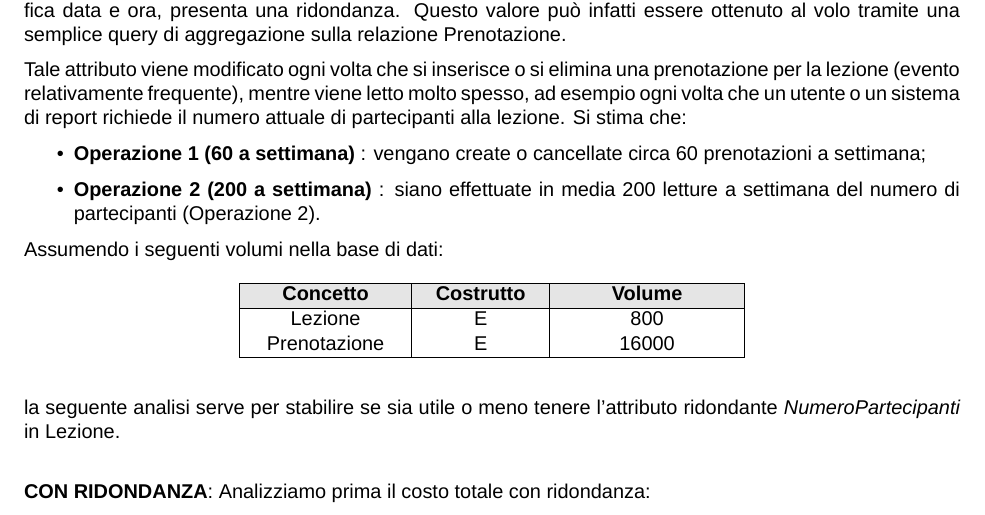
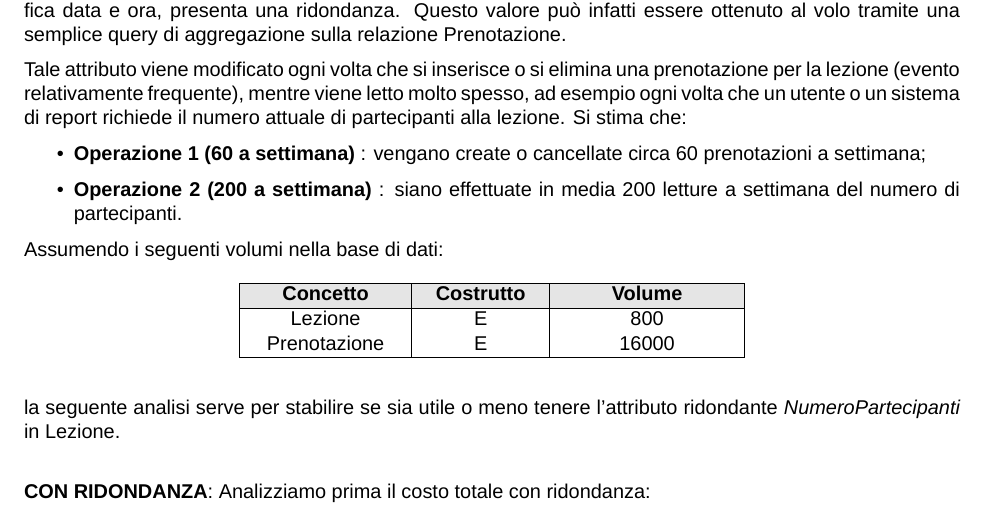
Before and after one commit to Andrea-Difino/db_scuola_guida, a LaTeX document (Progetto-ScuolaGuida.tex): part of page 9 of 17, cut so that both start at the same text. Compiled offline with XeLaTeX; a missing font is replaced by an installed copy or a similar font.

Commit message:
Aggiornata relazione

```diff
--- a/Progetto-ScuolaGuida.tex
+++ b/Progetto-ScuolaGuida.tex
@@ -424,7 +424,7 @@
         Tale attributo viene modificato ogni volta che si inserisce o si elimina una prenotazione per la lezione (evento relativamente frequente), mentre viene letto molto spesso, ad esempio ogni volta che un utente o un sistema di report richiede il numero attuale di partecipanti alla lezione. Si stima che:
         \begin{itemize}
             \item \textbf{Operazione 1 (60 a settimana)} : vengano create o cancellate circa 60 prenotazioni a settimana;
-            \item \textbf{Operazione 2 (200 a settimana)} : siano effettuate in media 200 letture a settimana del numero di partecipanti (Operazione 2).
+            \item \textbf{Operazione 2 (200 a settimana)} : siano effettuate in media 200 letture a settimana del numero di partecipanti.
         \end{itemize}
 
         Assumendo i seguenti volumi nella base di dati:
```
Also changed, not shown: Progetto-ScuolaGuida.pdf, 3 other files.
